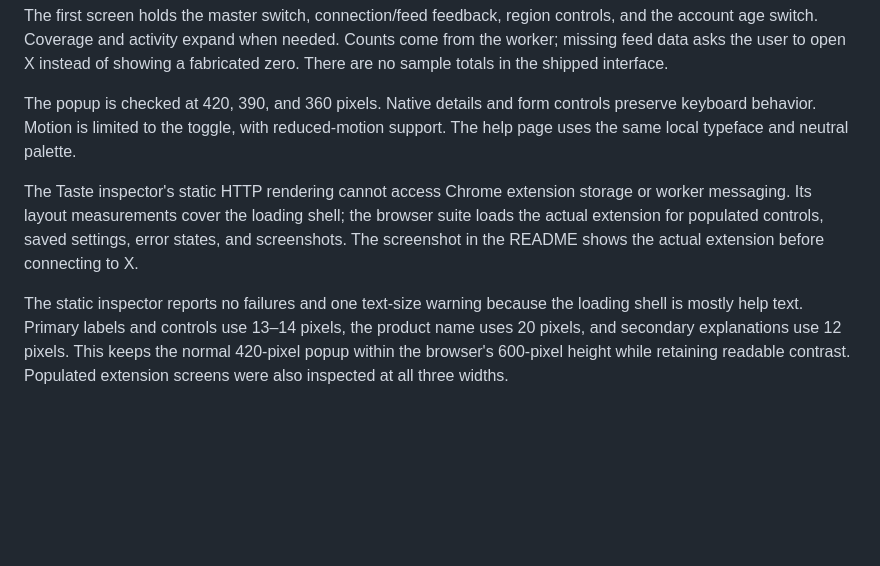
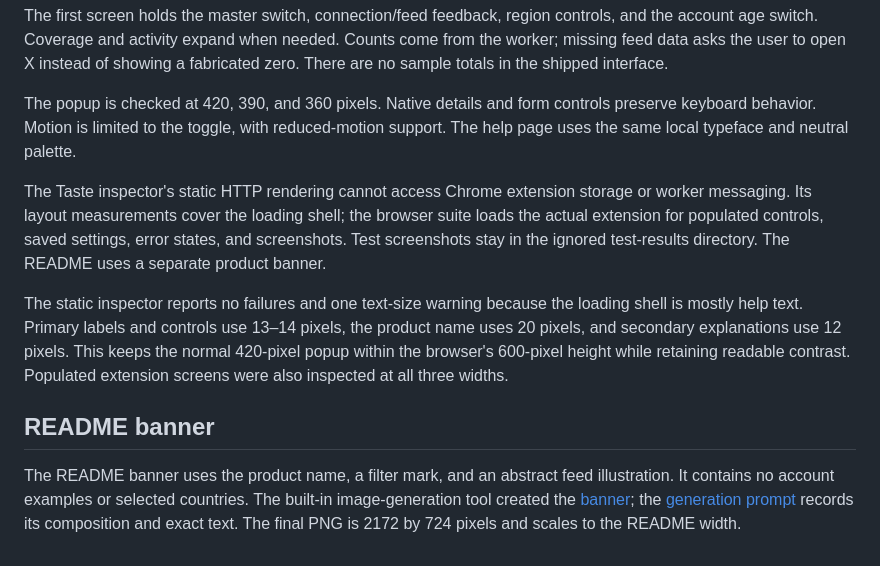
Before and after one commit to jlm0/x-region-filter, a Markdown page: docs/design.md, the part around the change. Drawn GitHub-style; blank space fills up the shorter version.

```diff
--- a/docs/design.md
+++ b/docs/design.md
@@ -8,6 +8,11 @@ The first screen holds the master switch, connection/feed feedback, region contr
 
 The popup is checked at 420, 390, and 360 pixels. Native details and form controls preserve keyboard behavior. Motion is limited to the toggle, with reduced-motion support. The help page uses the same local typeface and neutral palette.
 
-The Taste inspector's static HTTP rendering cannot access Chrome extension storage or worker messaging. Its layout measurements cover the loading shell; the browser suite loads the actual extension for populated controls, saved settings, error states, and screenshots. The screenshot in the README shows the actual extension before connecting to X.
+The Taste inspector's static HTTP rendering cannot access Chrome extension storage or worker messaging. Its layout measurements cover the loading shell; the browser suite loads the actual extension for populated controls, saved settings, error states, and screenshots. Test screenshots stay in the ignored test-results directory. The README uses a separate product banner.
 
 The static inspector reports no failures and one text-size warning because the loading shell is mostly help text. Primary labels and controls use 13–14 pixels, the product name uses 20 pixels, and secondary explanations use 12 pixels. This keeps the normal 420-pixel popup within the browser's 600-pixel height while retaining readable contrast. Populated extension screens were also inspected at all three widths.
+
+
+## README banner
+
+The README banner uses the product name, a filter mark, and an abstract feed illustration. It contains no account examples or selected countries. The built-in image-generation tool created the [banner](images/banner.png); the [generation prompt](images/banner-prompt.txt) records its composition and exact text. The final PNG is 2172 by 724 pixels and scales to the README width.
```
Also changed, not shown: CHANGELOG.md (+1 -0 lines), README.md (+8 -6 lines), docs/images/banner.png (added), docs/images/popup.png (deleted), 1 other file.
